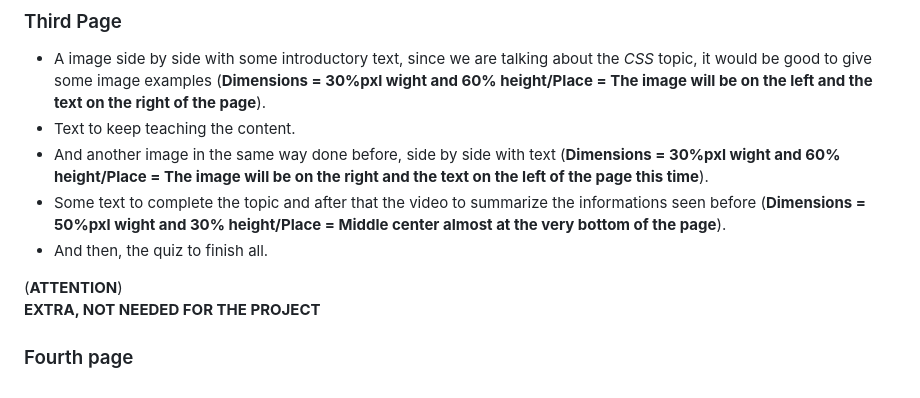
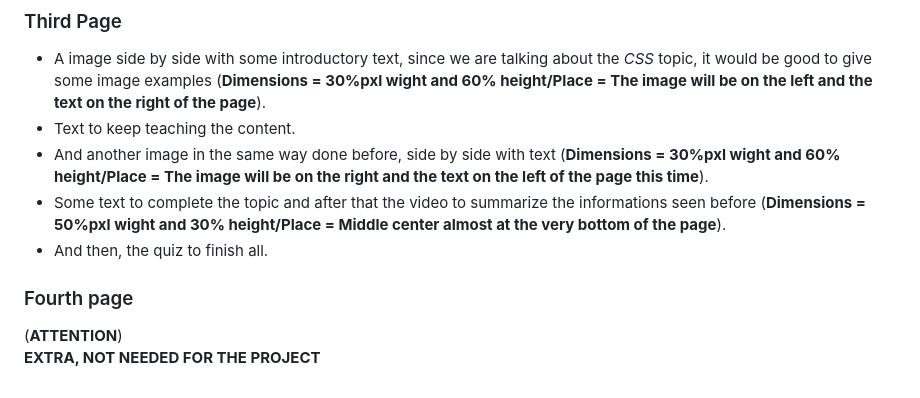
Before and after one commit to guilhermevarolli-collab/SQL-CSS-and-HTML-Tutorials, a Markdown page: planning.md, the part around the change. GitHub-like rendering.

```diff
--- a/planning.md
+++ b/planning.md
@@ -29,6 +29,7 @@ The two last itens can change, like putting the video first and then the images
 - And then, the quiz to finish all.
 
 
+
+### Fourth page
 (**ATTENTION**)
 **EXTRA, NOT NEEDED FOR THE PROJECT**
-### Fourth page
```
